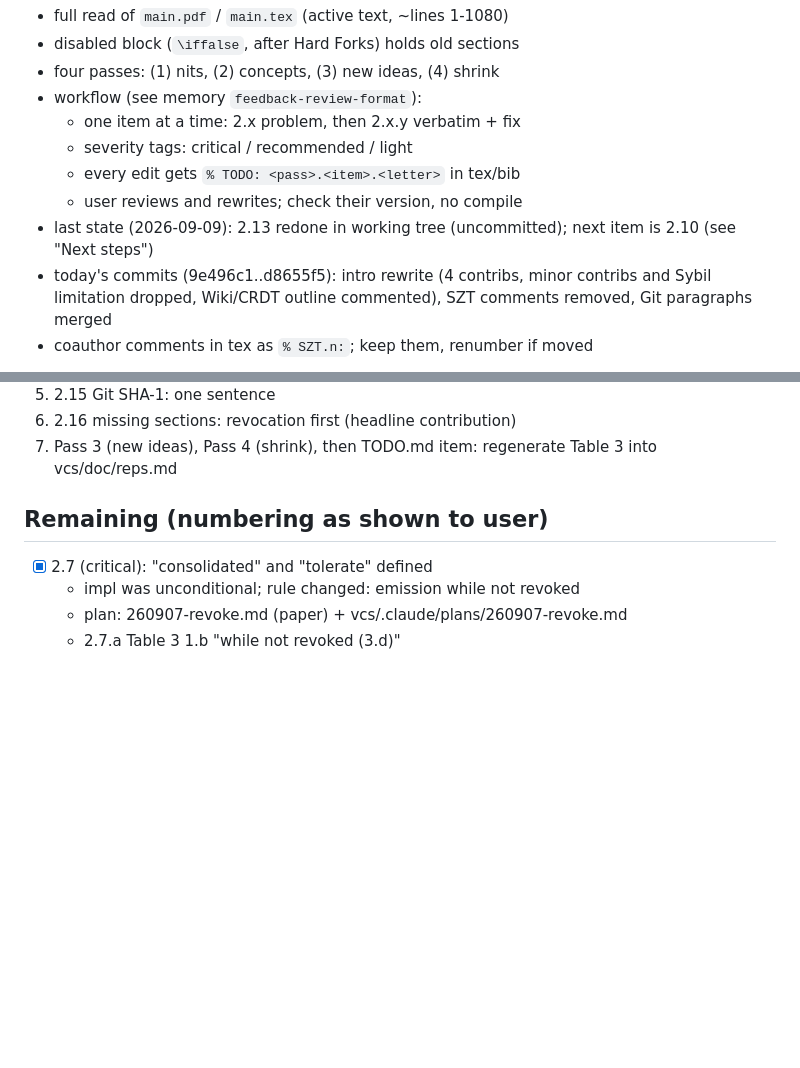
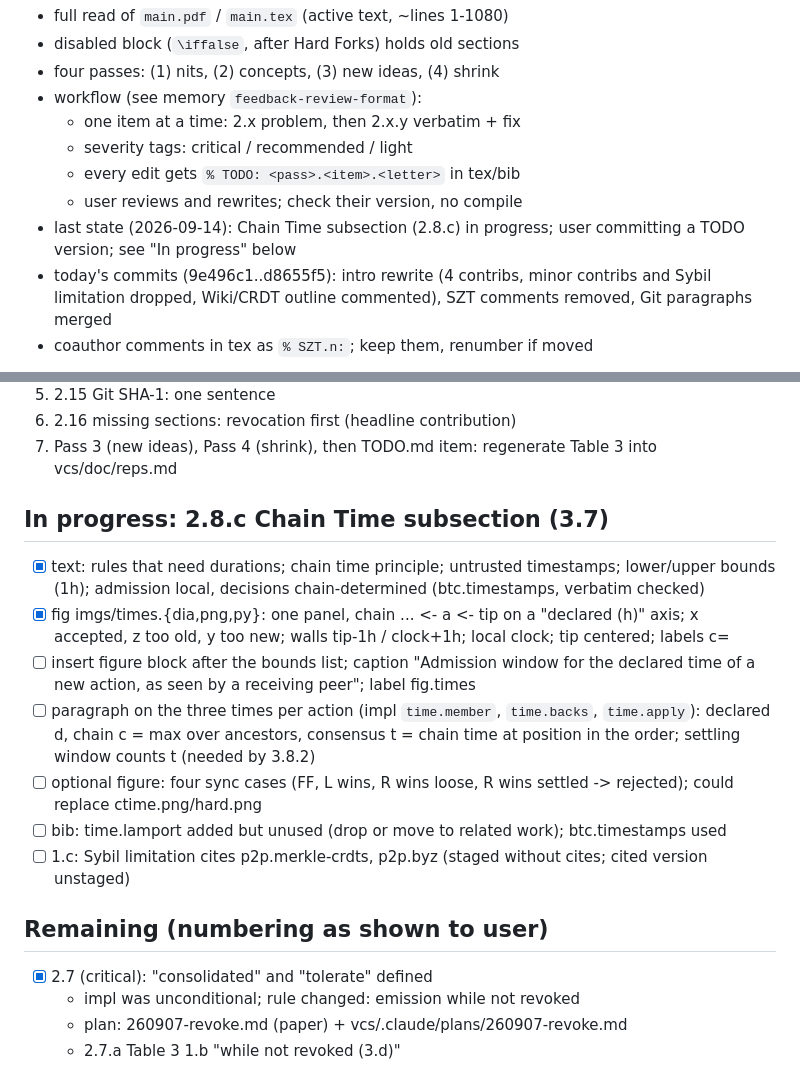
Before and after one commit to fsantanna-no/26-06-vcs, a Markdown page: .claude/plans/260905-review.md, 2 parts joined by grey strips. Drawn GitHub-style; blank space fills up the shorter version.

Commit message:
. TODO : plans

```diff
--- a/.claude/plans/260905-review.md
+++ b/.claude/plans/260905-review.md
@@ -10,8 +10,8 @@
     - severity tags: critical / recommended / light
     - every edit gets `% TODO: <pass>.<item>.<letter>` in tex/bib
     - user reviews and rewrites; check their version, no compile
-- last state (2026-09-09): 2.13 redone in working tree (uncommitted);
-  next item is 2.10 (see "Next steps")
+- last state (2026-09-14): Chain Time subsection (2.8.c) in progress;
+  user committing a TODO version; see "In progress" below
 - today's commits (9e496c1..d8655f5): intro rewrite (4 contribs,
   minor contribs and Sybil limitation dropped, Wiki/CRDT outline
   commented), SZT comments removed, Git paragraphs merged
@@ -98,6 +98,28 @@
 6. 2.16 missing sections: revocation first (headline contribution)
 7. Pass 3 (new ideas), Pass 4 (shrink), then TODO.md item: regenerate
    Table 3 into vcs/doc/reps.md
+
+## In progress: 2.8.c Chain Time subsection (3.7)
+
+- [x] text: rules that need durations; chain time principle;
+      untrusted timestamps; lower/upper bounds (1h); admission local,
+      decisions chain-determined (btc.timestamps, verbatim checked)
+- [x] fig imgs/times.{dia,png,py}: one panel, chain ... <- a <- tip
+      on a "declared (h)" axis; x accepted, z too old, y too new;
+      walls tip-1h / clock+1h; local clock; tip centered; labels c=
+- [ ] insert figure block after the bounds list; caption "Admission
+      window for the declared time of a new action, as seen by a
+      receiving peer"; label fig.times
+- [ ] paragraph on the three times per action (impl `time.member`,
+      `time.backs`, `time.apply`): declared d, chain c = max over
+      ancestors, consensus t = chain time at position in the order;
+      settling window counts t (needed by 3.8.2)
+- [ ] optional figure: four sync cases (FF, L wins, R wins loose,
+      R wins settled -> rejected); could replace ctime.png/hard.png
+- [ ] bib: time.lamport added but unused (drop or move to related
+      work); btc.timestamps used
+- [ ] 1.c: Sybil limitation cites p2p.merkle-crdts, p2p.byz (staged
+      without cites; cited version unstaged)
 
 ## Remaining (numbering as shown to user)
 
```
Also changed, not shown: .claude/plans/260910-wiki.md (added, +109 -0 lines), .claude/plans/260911-consts.md (added, +56 -0 lines).
